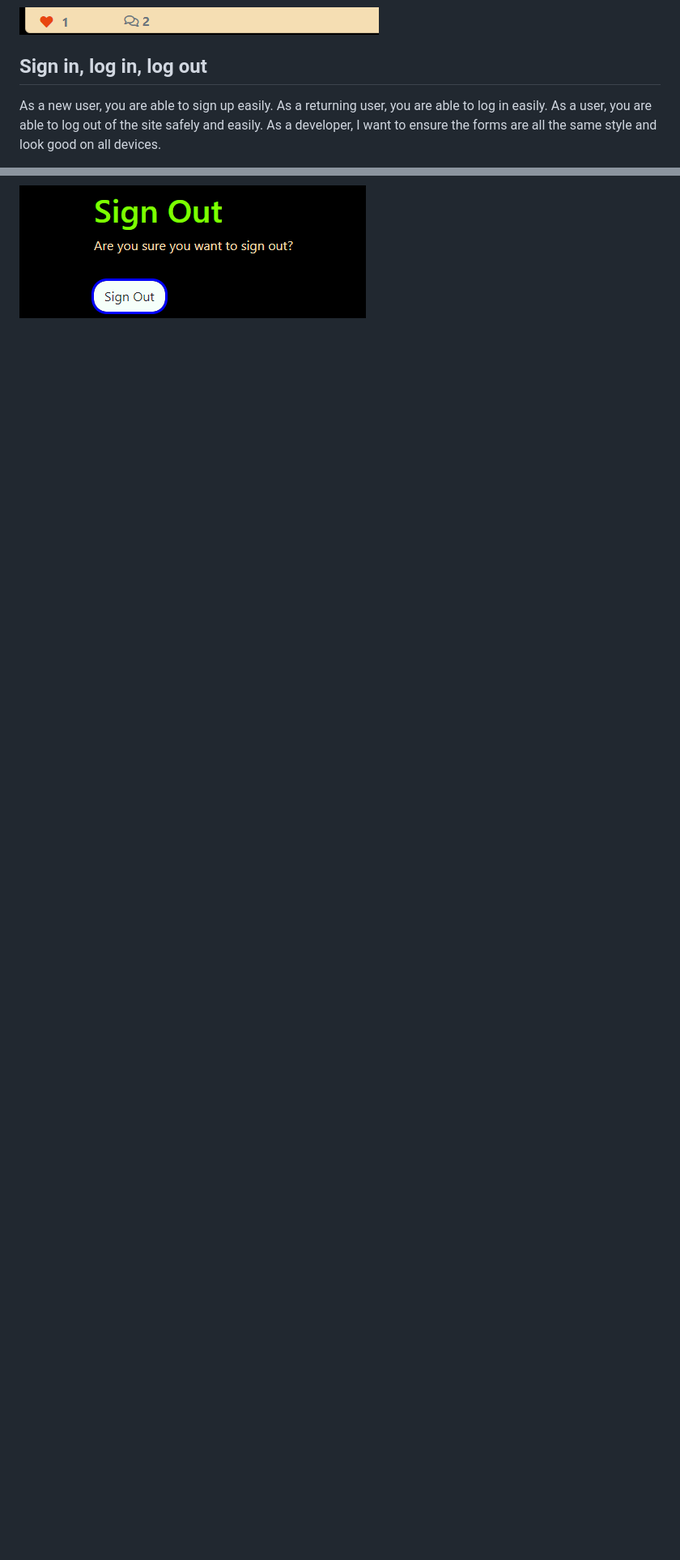
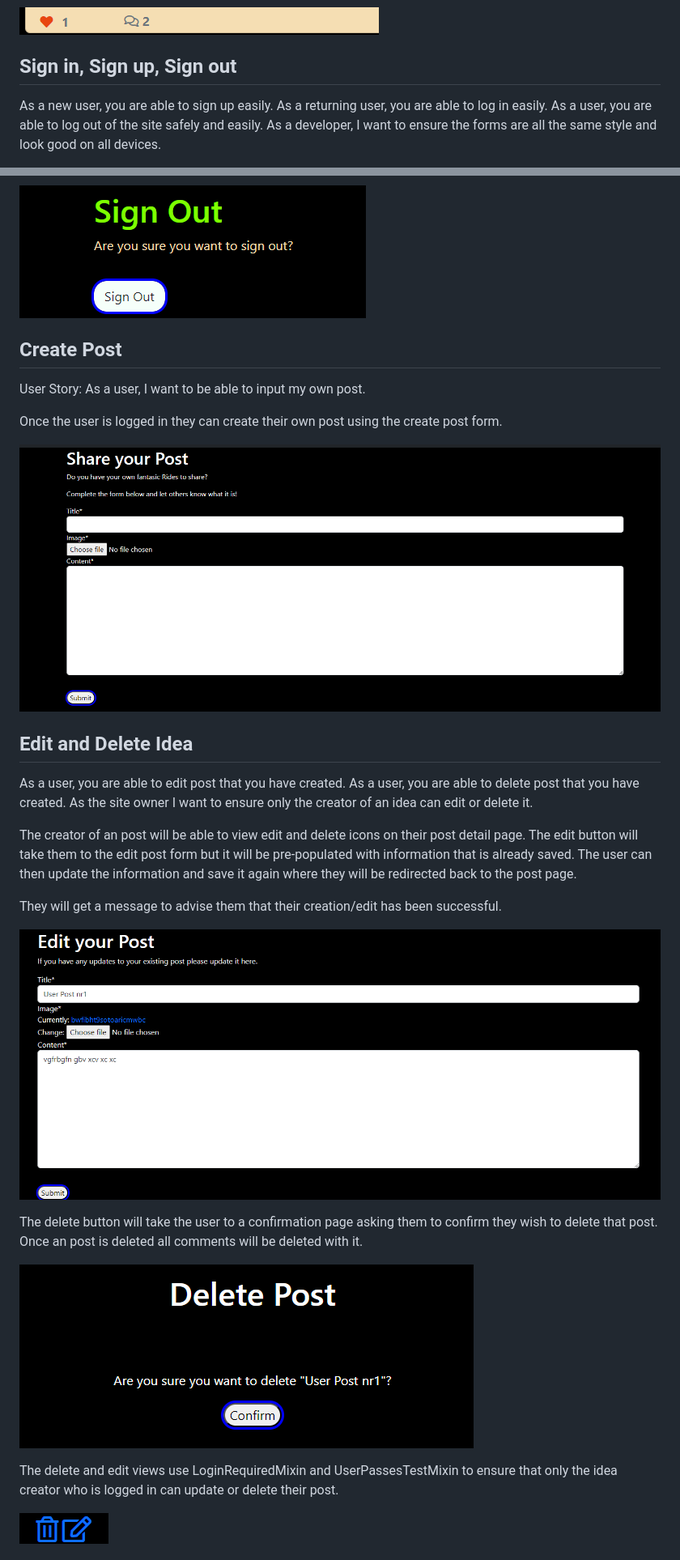
Before and after one commit to deima24/Bike-Ride, a Markdown page: README.md, 2 parts joined by grey strips. Shown: that part at 81% size. GitHub-like rendering; pictures changed too: media/images/CreatePost.png (added), media/images/EditPost.png (added), media/images/deleteandedit.png (added); blank space fills up the shorter version.

Commit message:
created security, database, edit and delete post, create explained what i did this to my project

```diff
--- a/README.md
+++ b/README.md
@@ -88,7 +88,7 @@ Logged-on users can also comment on and like the ideas.
 ![likes](media/images/like.png)
 
 
-## Sign in, log in, log out
+## Sign in, Sign up, Sign out
 
 As a new user, you are able to sign up easily.
 As a returning user, you are able to log in easily.
@@ -102,3 +102,35 @@ Users can sign in and out using forms and confirmation pages. These forms were m
 ![SignUp](media/images/SignUp.png)
 
 ![SignOut](media/images/SignOut.png)
+
+
+## Create Post
+
+User Story: As a user, I want to be able to input my own post.
+
+Once the user is logged in they can create their own post using the create post form.
+
+![CreatePost](media/images/CreatePost.png)
+
+
+## Edit and Delete Idea
+
+As a user, you are able to edit post that you have created.
+As a user, you are able to delete post that you have created.
+As the site owner I want to ensure only the creator of an idea can edit or delete it.
+
+The creator of an post will be able to view edit and delete icons on their post detail page. The edit button will take them to the edit post form but it will be pre-populated with information that is already saved. The user can then update the information and save it again where they will be redirected back to the post page.
+
+They will get a message to advise them that their creation/edit has been successful.
+
+![EditPost](media/images/EditPost.png)
+
+The delete button will take the user to a confirmation page asking them to confirm they wish to delete that post. Once an post is deleted all comments will be deleted with it.
+
+![DeletePostConfirmation](media/images/deletepostconfirm.png)
+
+The delete and edit views use LoginRequiredMixin and UserPassesTestMixin to ensure that only the idea creator who is logged in can update or delete their post.
+
+![DeleteAndEdit](media/images/deleteandedit.png)
+
+
```
Also changed, not shown: other parts of README.md (+8 -0 lines).
